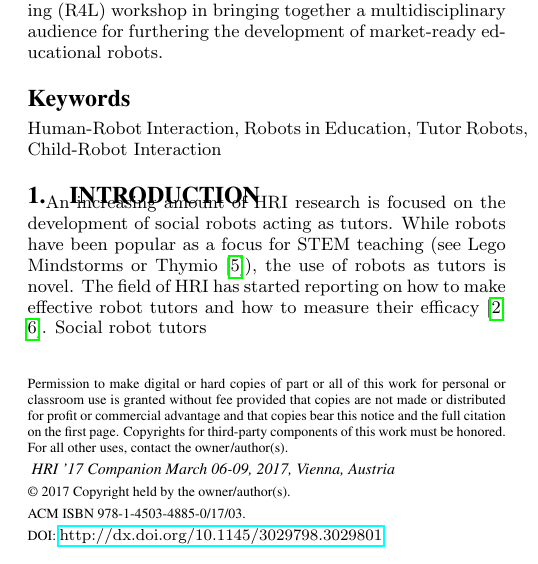
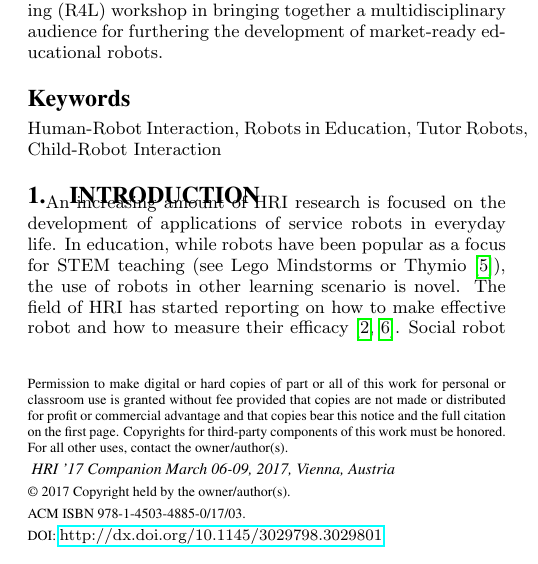
Before and after one commit to WafaJohal/paper-WSR4L, a LaTeX paper (hriwk10.tex): part of one column of page 1 of 2, cut so that both start at the same text. Compiled offline with pdfLaTeX.

Commit message:
staring to remoive tutor in intro

```diff
--- a/hriwk10.tex
+++ b/hriwk10.tex
@@ -148,11 +148,10 @@ market-ready educational robots.
 %-----------------------------------------------------------------------------
 % 1 paragraph high-level overview
 %TODO refs throughout this par
-An increasing amount of HRI research is focused on the development of social
-robots acting as tutors. While robots have been popular as a focus for STEM
-teaching (see Lego Mindstorms or Thymio \cite{riedo2012two}), the use of robots
-as tutors is novel. The field of HRI has started reporting on how to make
-effective robot tutors and how to measure their efficacy
+An increasing amount of HRI research is focused on the development of applications of service robots in everyday life.
+In education, while robots have been popular as a focus for STEM
+teaching (see Lego Mindstorms or Thymio \cite{riedo2012two}), the use of robots in other learning scenario is novel. The field of HRI has started reporting on how to make
+effective robot and how to measure their efficacy
 \cite{kennedy2016social,tanaka2015pepper}. Social robot tutors \comments{the jump to social robotics is a bit fast, we should include any robots using for educational purposes that aimto increase social interaction either between the robot and the user or among users} have the
 potential to enhance learning via kinesthetic interaction \cite{lemaignan2016}, can improve
 the learner's self-esteem \cite{}, and can provide empathic feedback
```
Also changed, not shown: hriwk10.pdf.
